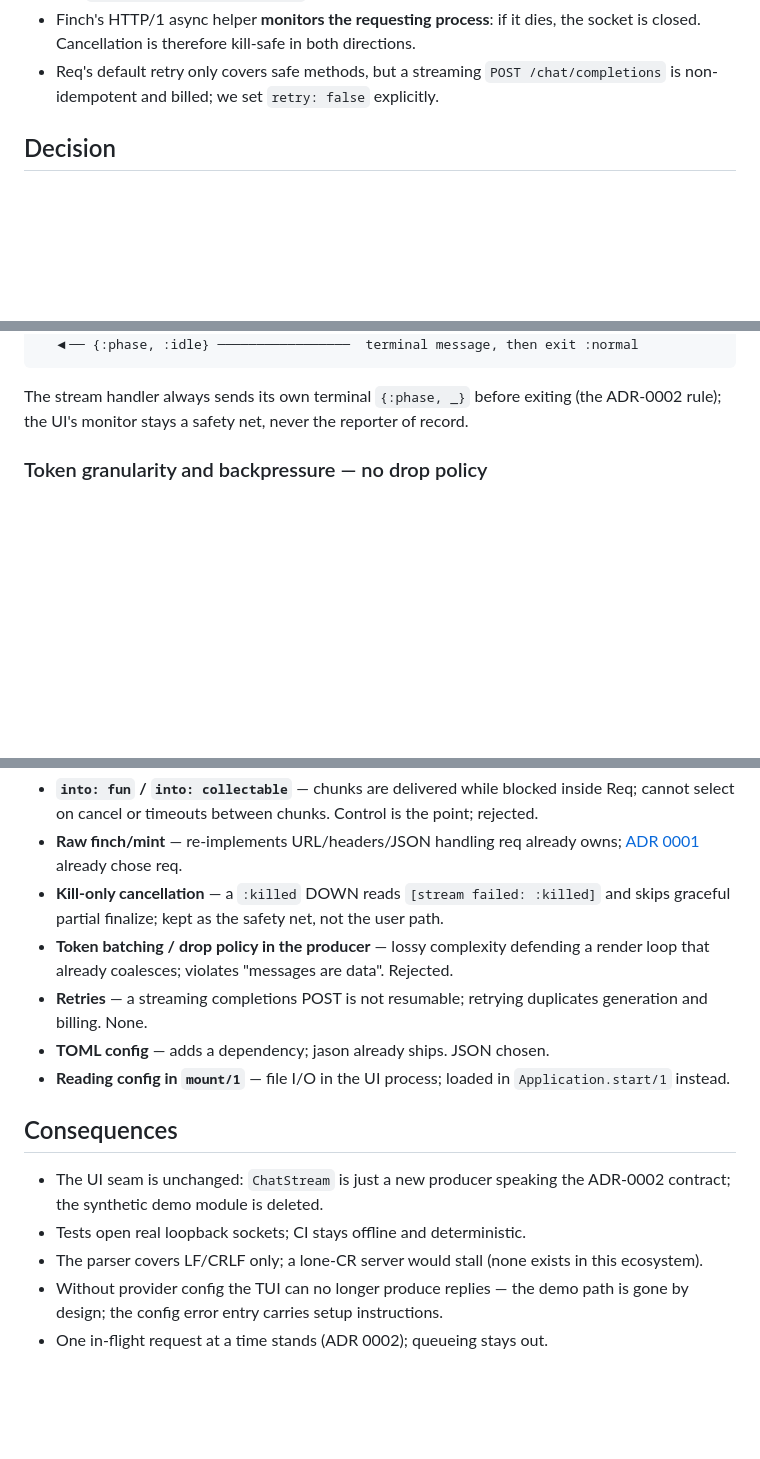
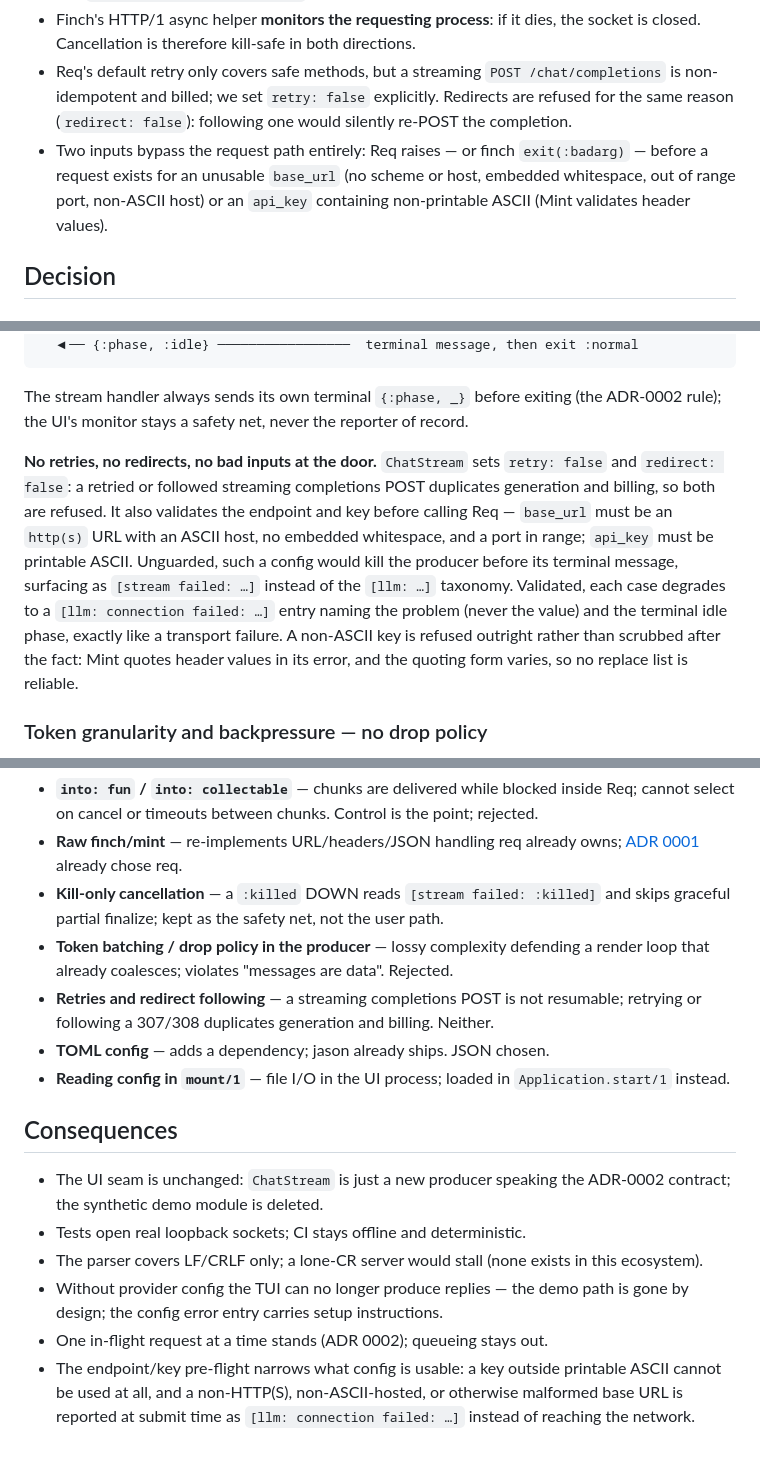
Before and after one commit to fluxvale/dashfloat, a Markdown page: docs/decisions/0004-llm-streaming-engine.md, 3 parts joined by grey strips. Drawn GitHub-style; blank space fills up the shorter version.

Commit message:
docs(adr): record the redirect refusal and endpoint/key pre-flight in ADR 0004

```diff
--- a/docs/decisions/0004-llm-streaming-engine.md
+++ b/docs/decisions/0004-llm-streaming-engine.md
@@ -25,7 +25,12 @@ source before deciding:
   the socket is closed. Cancellation is therefore kill-safe in both directions.
 - Req's default retry only covers safe methods, but a streaming
   `POST /chat/completions` is non-idempotent and billed; we set `retry: false`
-  explicitly.
+  explicitly. Redirects are refused for the same reason (`redirect: false`):
+  following one would silently re-POST the completion.
+- Two inputs bypass the request path entirely: Req raises — or finch
+  `exit(:badarg)` — before a request exists for an unusable `base_url` (no
+  scheme or host, embedded whitespace, out of range port, non-ASCII host) or
+  an `api_key` containing non-printable ASCII (Mint validates header values).
 
 ## Decision
 
@@ -50,6 +55,20 @@ UI process (ExRatatui.Server)          DashFloat.LLM.ChatStream (Task, temporary
 The stream handler always sends its own terminal `{:phase, _}` before exiting
 (the ADR-0002 rule); the UI's monitor stays a safety net, never the reporter
 of record.
+
+**No retries, no redirects, no bad inputs at the door.** `ChatStream` sets
+`retry: false` and `redirect: false`: a retried or followed streaming
+completions POST duplicates generation and billing, so both are refused. It
+also validates the endpoint and key before calling Req — `base_url` must be an
+`http(s)` URL with an ASCII host, no embedded whitespace, and a port in range;
+`api_key` must be printable ASCII. Unguarded, such a config would kill the
+producer before its terminal message, surfacing as `[stream failed: …]`
+instead of the `[llm: …]` taxonomy. Validated, each case degrades to a
+`[llm: connection failed: …]` entry naming the problem (never the value) and
+the terminal idle phase, exactly like a transport failure. A non-ASCII key is
+refused outright rather than scrubbed after the fact: Mint quotes header
+values in its error, and the quoting form varies, so no replace list is
+reliable.
 
 ### Token granularity and backpressure — no drop policy
 
@@ -142,8 +161,9 @@ dependencies. Live-key smoke is a documented manual step.
 - **Token batching / drop policy in the producer** — lossy complexity
   defending a render loop that already coalesces; violates "messages are
   data". Rejected.
-- **Retries** — a streaming completions POST is not resumable; retrying
-  duplicates generation and billing. None.
+- **Retries and redirect following** — a streaming completions POST is not
+  resumable; retrying or following a 307/308 duplicates generation and
+  billing. Neither.
 - **TOML config** — adds a dependency; jason already ships. JSON chosen.
 - **Reading config in `mount/1`** — file I/O in the UI process; loaded in
   `Application.start/1` instead.
@@ -158,3 +178,7 @@ dependencies. Live-key smoke is a documented manual step.
 - Without provider config the TUI can no longer produce replies — the demo
   path is gone by design; the config error entry carries setup instructions.
 - One in-flight request at a time stands (ADR 0002); queueing stays out.
+- The endpoint/key pre-flight narrows what config is usable: a key outside
+  printable ASCII cannot be used at all, and a non-HTTP(S), non-ASCII-hosted,
+  or otherwise malformed base URL is reported at submit time as
+  `[llm: connection failed: …]` instead of reaching the network.
```
